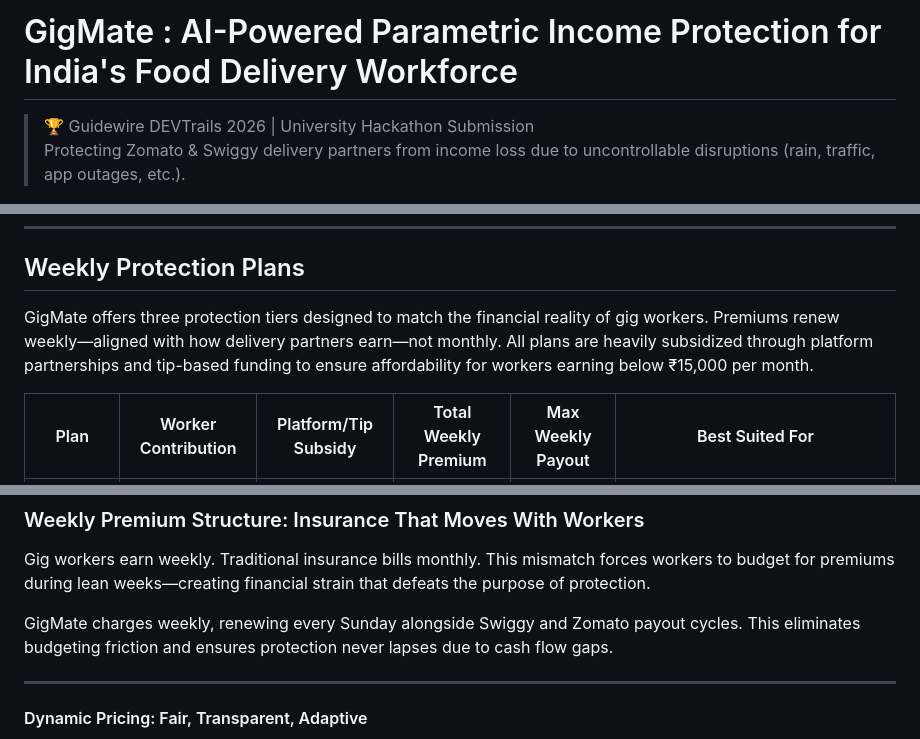
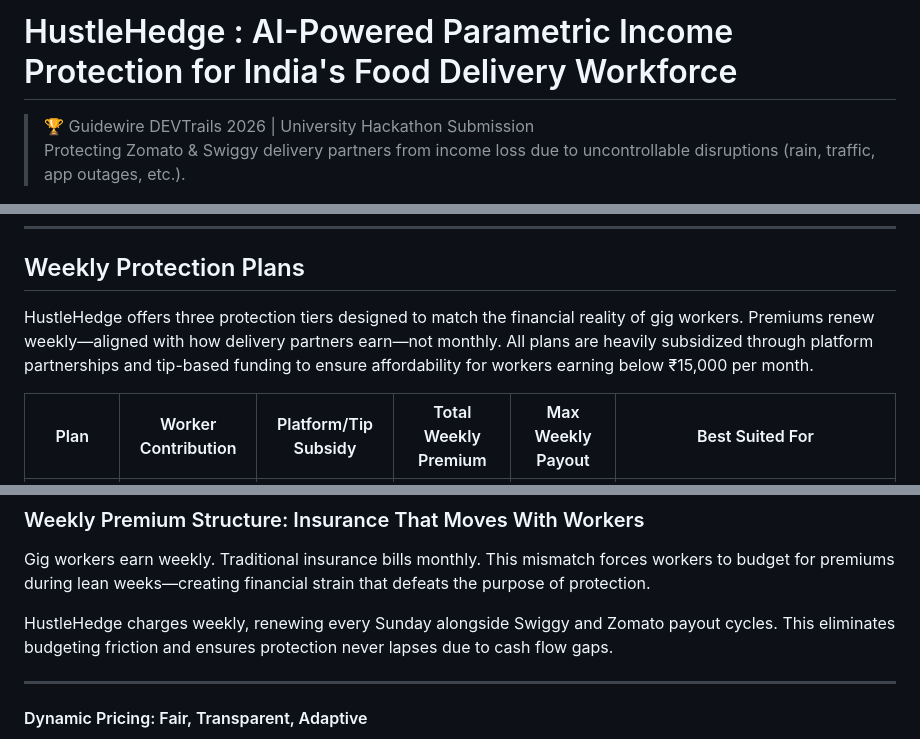
Before and after one commit to JohanR7/GuideWireDevTrails, a Markdown page: Readme.md, 3 parts joined by grey strips. GitHub-like rendering.

```diff
--- a/Readme.md
+++ b/Readme.md
@@ -1,4 +1,4 @@
-# GigMate : AI-Powered Parametric Income Protection for India's Food Delivery Workforce
+# HustleHedge : AI-Powered Parametric Income Protection for India's Food Delivery Workforce
 
 
 > 🏆 Guidewire DEVTrails 2026 | University Hackathon Submission
@@ -86,7 +86,7 @@ The following disruption categories represent the primary external triggers for
 
 ## Weekly Protection Plans
 
-GigMate offers three protection tiers designed to match the financial reality of gig workers. Premiums renew weekly—aligned with how delivery partners earn—not monthly. All plans are heavily subsidized through platform partnerships and tip-based funding to ensure affordability for workers earning below ₹15,000 per month.
+HustleHedge offers three protection tiers designed to match the financial reality of gig workers. Premiums renew weekly—aligned with how delivery partners earn—not monthly. All plans are heavily subsidized through platform partnerships and tip-based funding to ensure affordability for workers earning below ₹15,000 per month.
 
 | Plan | Worker Contribution | Platform/Tip Subsidy | Total Weekly Premium | Max Weekly Payout | Best Suited For |
 |------|---------------------|----------------------|----------------------|-------------------|-----------------|
@@ -109,7 +109,7 @@ GigMate offers three protection tiers designed to match the financial reality of
 
 Gig workers earn weekly. Traditional insurance bills monthly. This mismatch forces workers to budget for premiums during lean weeks—creating financial strain that defeats the purpose of protection.
 
-GigMate charges weekly, renewing every Sunday alongside Swiggy and Zomato payout cycles. This eliminates budgeting friction and ensures protection never lapses due to cash flow gaps.
+HustleHedge charges weekly, renewing every Sunday alongside Swiggy and Zomato payout cycles. This eliminates budgeting friction and ensures protection never lapses due to cash flow gaps.
 
 ---
 
```
Also changed, not shown: other parts of Readme.md (+7 -7 lines).
